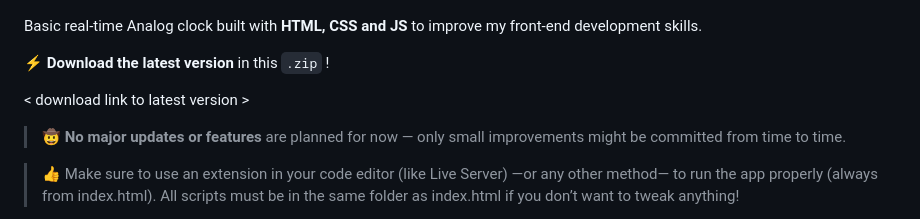
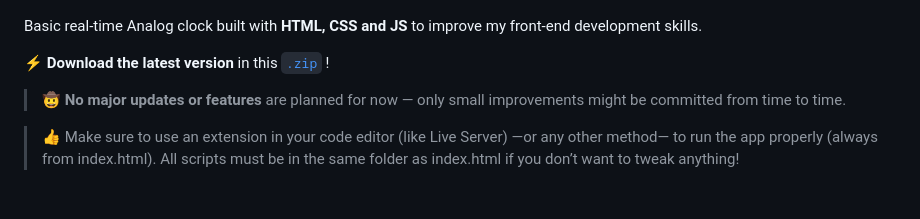
Before and after one commit to Soviji13/Learn-FrontEnd-with-me, a Markdown page: analog-clock/readme.md, the part around the change. Drawn GitHub-style; blank space fills up the shorter version.

Commit message:
link to zip in readme

```diff
--- a/analog-clock/readme.md
+++ b/analog-clock/readme.md
@@ -4,9 +4,7 @@
 
 Basic real-time Analog clock built with **HTML, CSS and JS** to improve my front-end development skills.
 
-⚡️ **Download the latest version** in this  `.zip` !
-
-< download link to latest version >
+⚡️ **Download the latest version** in this  [`.zip`](analogClock.zip) !
 
 >🤠 **No major updates or features** are planned for now — only small improvements might be committed from time to time.
 
```
